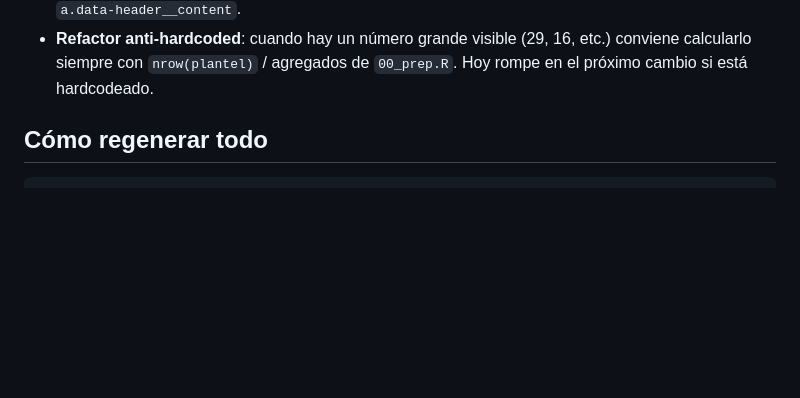
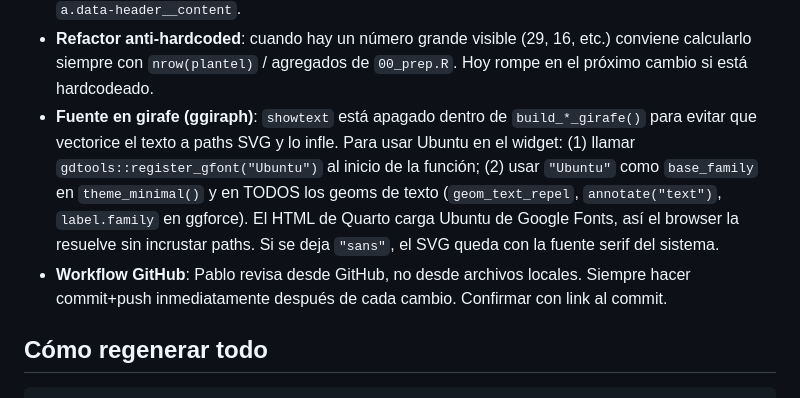
Before and after one commit to Estacion-R/datos-futboleros-argentina, a Markdown page: STATUS.md, the part around the change. GitHub-like rendering; blank space fills up the shorter version.

Commit message:
Registrar aprendizajes técnicos de la sesión 2026-06-07
- Técnica de fuente Ubuntu en girafe (gdtools + register_gfont)
- Regla de workflow: commit+push inmediato para revisión desde GitHub

Co-Authored-By: Claude Sonnet 4.6 <noreply@anthropic.com>

````diff
--- a/STATUS.md
+++ b/STATUS.md
@@ -450,6 +450,15 @@ rótulos finales como categoría del post).
 - **Refactor anti-hardcoded**: cuando hay un número grande visible (29, 16, etc.)
   conviene calcularlo siempre con `nrow(plantel)` / agregados de `00_prep.R`. Hoy
   rompe en el próximo cambio si está hardcodeado.
+- **Fuente en girafe (ggiraph)**: `showtext` está apagado dentro de `build_*_girafe()`
+  para evitar que vectorice el texto a paths SVG y lo infle. Para usar Ubuntu en el
+  widget: (1) llamar `gdtools::register_gfont("Ubuntu")` al inicio de la función;
+  (2) usar `"Ubuntu"` como `base_family` en `theme_minimal()` y en TODOS los geoms
+  de texto (`geom_text_repel`, `annotate("text")`, `label.family` en ggforce). El HTML
+  de Quarto carga Ubuntu de Google Fonts, así el browser la resuelve sin incrustar paths.
+  Si se deja `"sans"`, el SVG queda con la fuente serif del sistema.
+- **Workflow GitHub**: Pablo revisa desde GitHub, no desde archivos locales. Siempre
+  hacer commit+push inmediatamente después de cada cambio. Confirmar con link al commit.
 
 ## Cómo regenerar todo
 ```bash
````
